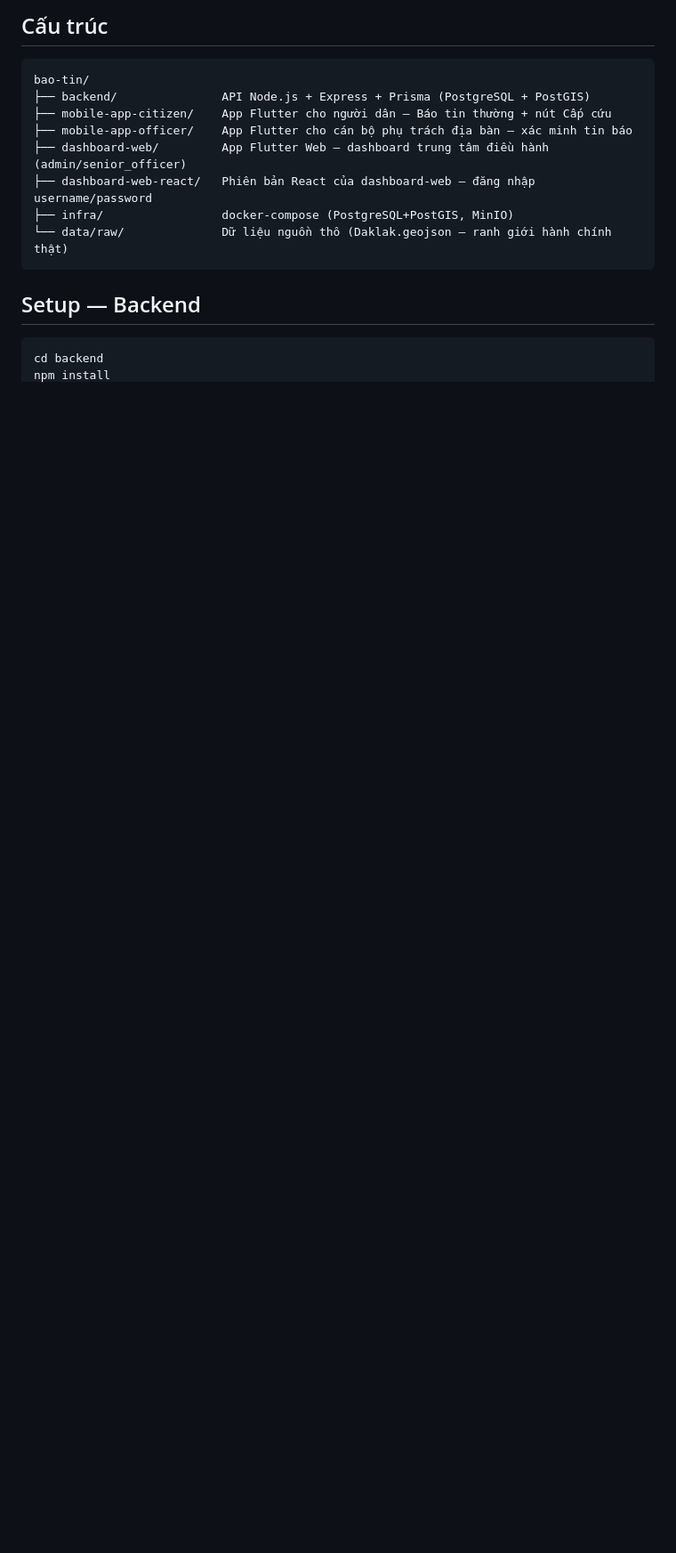
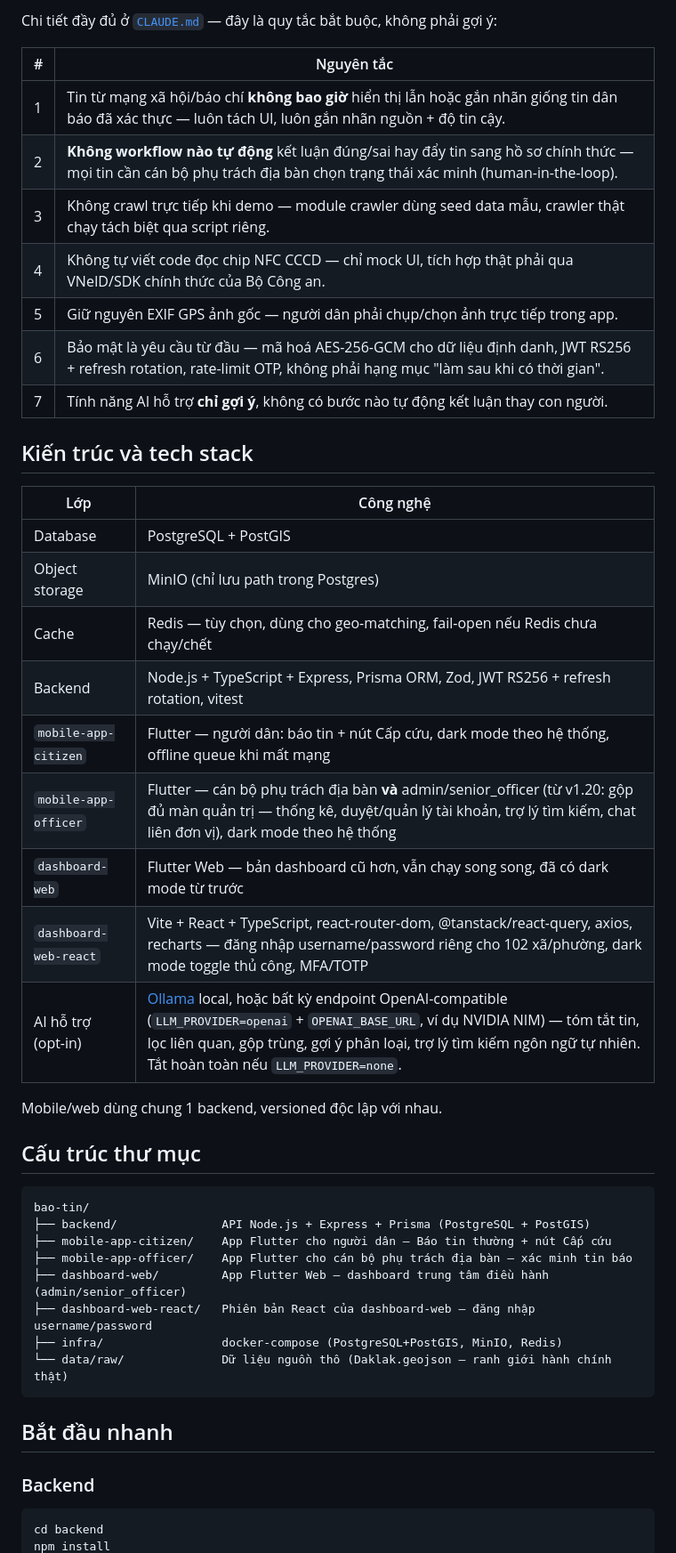
Before and after one commit to anhtaictv/BaoTin, a Markdown page: README.md, the part around one of its changes. Shown at 89% size. GitHub-like rendering; blank space fills up the shorter version.

````diff
--- a/README.md
+++ b/README.md
@@ -64,5 +60,33 @@ lý; Báo Tin là phản ứng tức thời, tại chỗ, cấp cơ sở.
 
-## Cấu trúc
+Chi tiết đầy đủ ở [`CLAUDE.md`](CLAUDE.md) — đây là quy tắc bắt buộc, không phải gợi ý:
+
+| # | Nguyên tắc |
+|---|---|
+| 1 | Tin từ mạng xã hội/báo chí **không bao giờ** hiển thị lẫn hoặc gắn nhãn giống tin dân báo đã xác thực — luôn tách UI, luôn gắn nhãn nguồn + độ tin cậy. |
+| 2 | **Không workflow nào tự động** kết luận đúng/sai hay đẩy tin sang hồ sơ chính thức — mọi tin cần cán bộ phụ trách địa bàn chọn trạng thái xác minh (human-in-the-loop). |
+| 3 | Không crawl trực tiếp khi demo — module crawler dùng seed data mẫu, crawler thật chạy tách biệt qua script riêng. |
+| 4 | Không tự viết code đọc chip NFC CCCD — chỉ mock UI, tích hợp thật phải qua VNeID/SDK chính thức của Bộ Công an. |
+| 5 | Giữ nguyên EXIF GPS ảnh gốc — người dân phải chụp/chọn ảnh trực tiếp trong app. |
+| 6 | Bảo mật là yêu cầu từ đầu — mã hoá AES-256-GCM cho dữ liệu định danh, JWT RS256 + refresh rotation, rate-limit OTP, không phải hạng mục "làm sau khi có thời gian". |
+| 7 | Tính năng AI hỗ trợ **chỉ gợi ý**, không có bước nào tự động kết luận thay con người. |
+
+## Kiến trúc và tech stack
+
+| Lớp | Công nghệ |
+|---|---|
+| Database | PostgreSQL + PostGIS |
+| Object storage | MinIO (chỉ lưu path trong Postgres) |
+| Cache | Redis — tùy chọn, dùng cho geo-matching, fail-open nếu Redis chưa chạy/chết |
+| Backend | Node.js + TypeScript + Express, Prisma ORM, Zod, JWT RS256 + refresh rotation, vitest |
+| `mobile-app-citizen` | Flutter — người dân: báo tin + nút Cấp cứu, dark mode theo hệ thống, offline queue khi mất mạng |
+| `mobile-app-officer` | Flutter — cán bộ phụ trách địa bàn **và** admin/senior_officer (từ v1.20: gộp đủ màn quản trị — thống kê, duyệt/quản lý tài khoản, trợ lý tìm kiếm, chat liên đơn vị), dark mode theo hệ thống |
+| `dashboard-web` | Flutter Web — bản dashboard cũ hơn, vẫn chạy song song, đã có dark mode từ trước |
+| `dashboard-web-react` | Vite + React + TypeScript, react-router-dom, @tanstack/react-query, axios, recharts — đăng nhập username/password riêng cho 102 xã/phường, dark mode toggle thủ công, MFA/TOTP |
+| AI hỗ trợ (opt-in) | [Ollama](https://ollama.com) local, hoặc bất kỳ endpoint OpenAI-compatible (`LLM_PROVIDER=openai` + `OPENAI_BASE_URL`, ví dụ NVIDIA NIM) — tóm tắt tin, lọc liên quan, gộp trùng, gợi ý phân loại, trợ lý tìm kiếm ngôn ngữ tự nhiên. Tắt hoàn toàn nếu `LLM_PROVIDER=none`. |
+
+Mobile/web dùng chung 1 backend, versioned độc lập với nhau.
+
+## Cấu trúc thư mục
 
 ```
 bao-tin/
@@ -71,11 +95,13 @@ bao-tin/
 ├── mobile-app-officer/    App Flutter cho cán bộ phụ trách địa bàn — xác minh tin báo
 ├── dashboard-web/         App Flutter Web — dashboard trung tâm điều hành (admin/senior_officer)
 ├── dashboard-web-react/   Phiên bản React của dashboard-web — đăng nhập username/password
-├── infra/                 docker-compose (PostgreSQL+PostGIS, MinIO)
+├── infra/                 docker-compose (PostgreSQL+PostGIS, MinIO, Redis)
 └── data/raw/              Dữ liệu nguồn thô (Daklak.geojson — ranh giới hành chính thật)
 ```
 
-## Setup — Backend
+## Bắt đầu nhanh
+
+### Backend
 
 ```bash
 cd backend
````
Also changed, not shown: other parts of README.md (+132 -89 lines).
